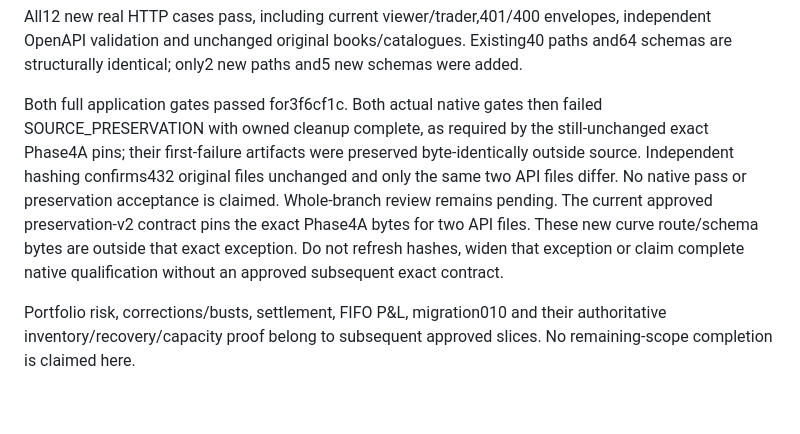
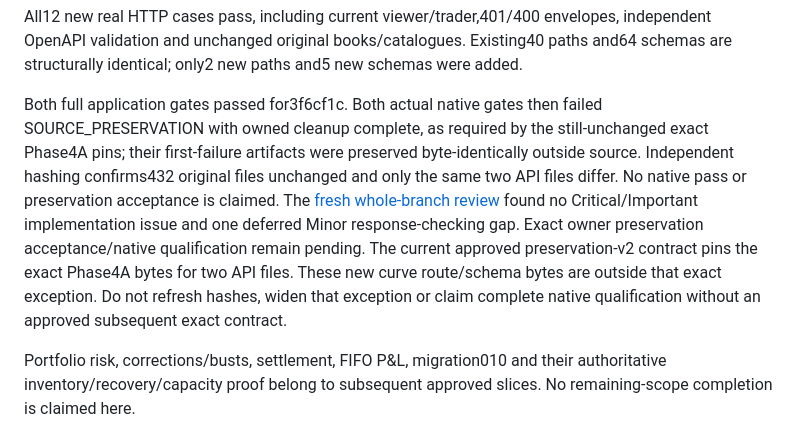
Before and after one commit to farhan-shafee/institutional-trading-sdet-lab, a Markdown page: docs/PHASE4B_CURVES.md, the part around the change. GitHub-like rendering; blank space fills up the shorter version.

Commit message:
docs: record independent curve review and remaining acceptance

```diff
--- a/docs/PHASE4B_CURVES.md
+++ b/docs/PHASE4B_CURVES.md
@@ -60,7 +60,7 @@ A separately authored Python125-digit Decimal/Fraction oracle uses forward cash-
 
 All12 new real HTTP cases pass, including current viewer/trader,401/400 envelopes, independent OpenAPI validation and unchanged original books/catalogues. Existing40 paths and64 schemas are structurally identical; only2 new paths and5 new schemas were added.
 
-Both full application gates passed for3f6cf1c. Both actual native gates then failed SOURCE_PRESERVATION with owned cleanup complete, as required by the still-unchanged exact Phase4A pins; their first-failure artifacts were preserved byte-identically outside source. Independent hashing confirms432 original files unchanged and only the same two API files differ. No native pass or preservation acceptance is claimed. Whole-branch review remains pending. The current approved preservation-v2 contract pins the exact Phase4A bytes for two API files. These new curve route/schema bytes are outside that exact exception. Do not refresh hashes, widen that exception or claim complete native qualification without an approved subsequent exact contract.
+Both full application gates passed for3f6cf1c. Both actual native gates then failed SOURCE_PRESERVATION with owned cleanup complete, as required by the still-unchanged exact Phase4A pins; their first-failure artifacts were preserved byte-identically outside source. Independent hashing confirms432 original files unchanged and only the same two API files differ. No native pass or preservation acceptance is claimed. The [fresh whole-branch review](PHASE4B_REVIEW.md) found no Critical/Important implementation issue and one deferred Minor response-checking gap. Exact owner preservation acceptance/native qualification remain pending. The current approved preservation-v2 contract pins the exact Phase4A bytes for two API files. These new curve route/schema bytes are outside that exact exception. Do not refresh hashes, widen that exception or claim complete native qualification without an approved subsequent exact contract.
 
 Portfolio risk, corrections/busts, settlement, FIFO P&L, migration010 and their authoritative inventory/recovery/capacity proof belong to subsequent approved slices. No remaining-scope completion is claimed here.
 
```
Also changed, not shown: docs/PHASE4B_REVIEW.md (added, +39 -0 lines), 1 other file.
